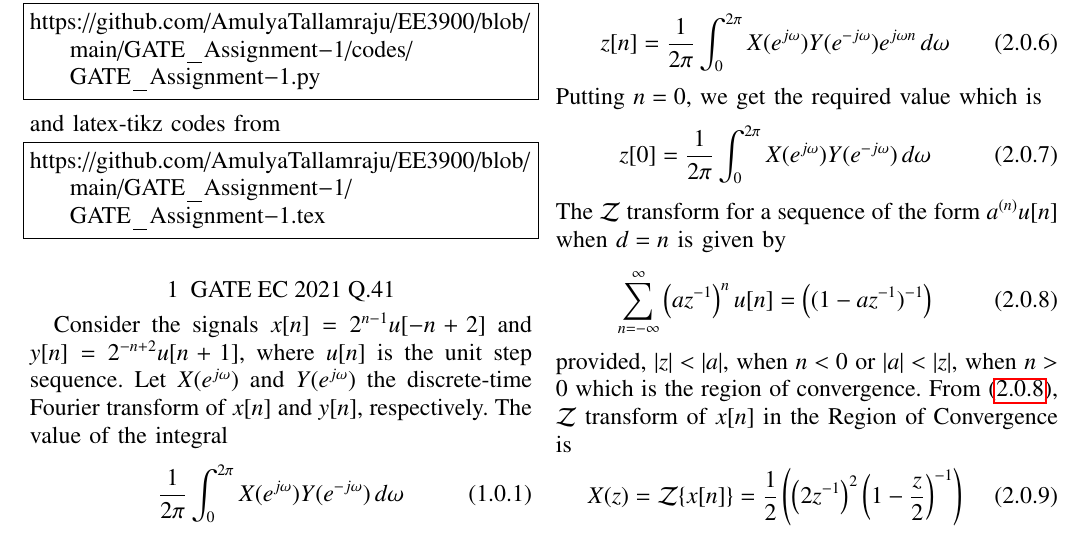
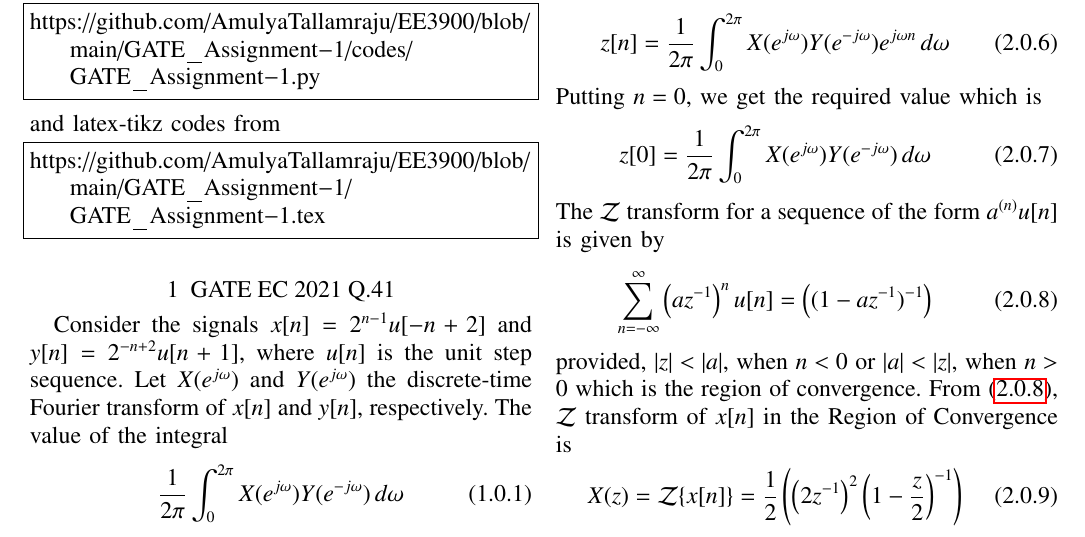
Before and after one commit to AmulyaTallamraju/EE3900, a LaTeX problem sheet (GATE_Assignment-1/GATE_Assignment-1.tex): part of page 1 of 2, cut so that both start at the same text. Compiled offline with pdfLaTeX.

Commit message:
Add files via upload

```diff
--- a/GATE_Assignment-1/GATE_Assignment-1.tex
+++ b/GATE_Assignment-1/GATE_Assignment-1.tex
@@ -177,7 +177,7 @@ Putting $n=0$, we get the required value which is
 \begin{align}
 z[0]=\frac{1}{2\pi} \int_{0}^{2\pi} X(e^{j\omega}) Y(e^{-j\omega})\, d\omega
 \end{align}
-The $\mathcal{Z}$ transform for a sequence of the form $a^{(n)}u[n]$ when $d=n$ is given by
+The $\mathcal{Z}$ transform for a sequence of the form $a^{(n)}u[n]$ is given by
 \begin{align}\label{Z1}
 \sum _{n=-\infty }^{\infty }\brak{{az^{-1}}}^n u[n]
 =\brak{({1-az^{-1}})^{-1}}
```
Also changed, not shown: GATE_Assignment-1/GATE_Assignment_1.pdf.
